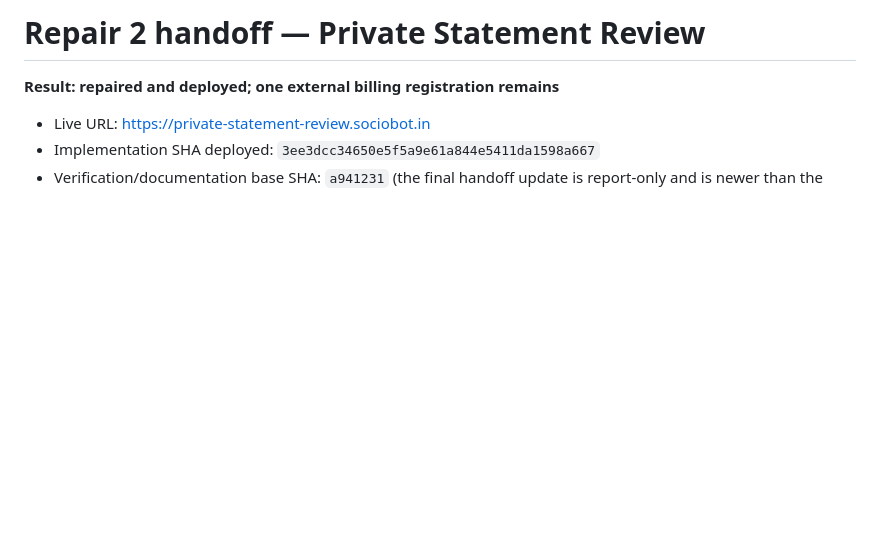
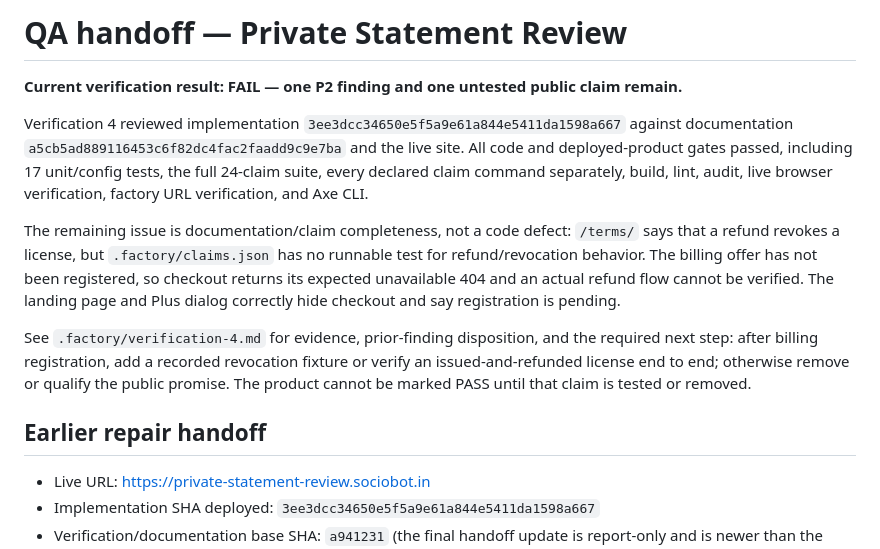
Before and after one commit to B-Divyesh/sf-private-statement-review, a Markdown page: .factory/handoff.md, the part around the change. GitHub-like rendering; blank space fills up the shorter version.

Commit message:
docs: record verification 4 failure

```diff
--- a/.factory/handoff.md
+++ b/.factory/handoff.md
@@ -1,6 +1,14 @@
-# Repair 2 handoff — Private Statement Review
+# QA handoff — Private Statement Review
 
-**Result: repaired and deployed; one external billing registration remains**
+**Current verification result: FAIL — one P2 finding and one untested public claim remain.**
+
+Verification 4 reviewed implementation `3ee3dcc34650e5f5a9e61a844e5411da1598a667` against documentation `a5cb5ad889116453c6f82dc4fac2faadd9c9e7ba` and the live site. All code and deployed-product gates passed, including 17 unit/config tests, the full 24-claim suite, every declared claim command separately, build, lint, audit, live browser verification, factory URL verification, and Axe CLI.
+
+The remaining issue is documentation/claim completeness, not a code defect: `/terms/` says that a refund revokes a license, but `.factory/claims.json` has no runnable test for refund/revocation behavior. The billing offer has not been registered, so checkout returns its expected unavailable 404 and an actual refund flow cannot be verified. The landing page and Plus dialog correctly hide checkout and say registration is pending.
+
+See `.factory/verification-4.md` for evidence, prior-finding disposition, and the required next step: after billing registration, add a recorded revocation fixture or verify an issued-and-refunded license end to end; otherwise remove or qualify the public promise. The product cannot be marked PASS until that claim is tested or removed.
+
+## Earlier repair handoff
 
 - Live URL: <https://private-statement-review.sociobot.in>
 - Implementation SHA deployed: `3ee3dcc34650e5f5a9e61a844e5411da1598a667`
```
Also changed, not shown: .factory/verification-4.md (added, +79 -0 lines).
